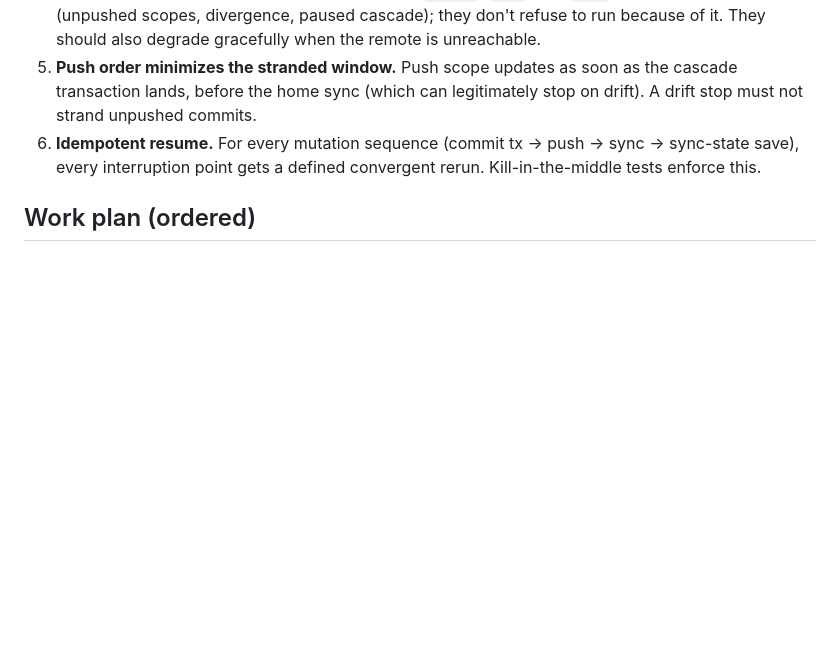
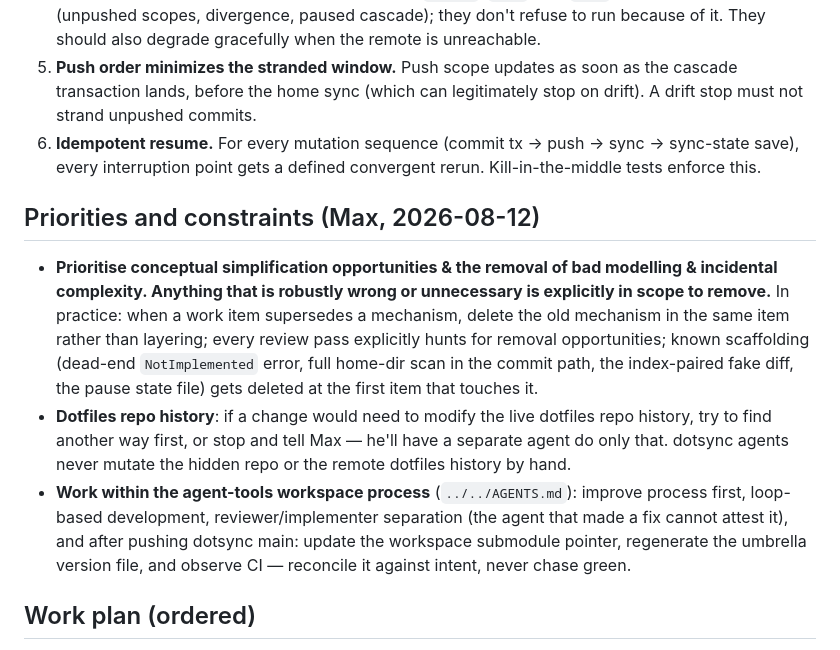
Before and after one commit to maxeonyx/dotsync, a Markdown page: PLAN.md, the part around the change. Drawn GitHub-style; blank space fills up the shorter version.

Commit message:
Record simplification priorities and workspace-process constraints

```diff
--- a/PLAN.md
+++ b/PLAN.md
@@ -34,6 +34,12 @@ Concretely:
 4. **Read-only commands never hard-fail on state.** `status`, `view`, and `diff` describe unusual state (unpushed scopes, divergence, paused cascade); they don't refuse to run because of it. They should also degrade gracefully when the remote is unreachable.
 5. **Push order minimizes the stranded window.** Push scope updates as soon as the cascade transaction lands, before the home sync (which can legitimately stop on drift). A drift stop must not strand unpushed commits.
 6. **Idempotent resume.** For every mutation sequence (commit tx → push → sync → sync-state save), every interruption point gets a defined convergent rerun. Kill-in-the-middle tests enforce this.
+
+## Priorities and constraints (Max, 2026-08-12)
+
+- **Prioritise conceptual simplification opportunities & the removal of bad modelling & incidental complexity. Anything that is robustly wrong or unnecessary is explicitly in scope to remove.** In practice: when a work item supersedes a mechanism, delete the old mechanism in the same item rather than layering; every review pass explicitly hunts for removal opportunities; known scaffolding (dead-end `NotImplemented` error, full home-dir scan in the commit path, the index-paired fake diff, the pause state file) gets deleted at the first item that touches it.
+- **Dotfiles repo history**: if a change would need to modify the live dotfiles repo history, try to find another way first, or stop and tell Max — he'll have a separate agent do only that. dotsync agents never mutate the hidden repo or the remote dotfiles history by hand.
+- **Work within the agent-tools workspace process** (`../../AGENTS.md`): improve process first, loop-based development, reviewer/implementer separation (the agent that made a fix cannot attest it), and after pushing dotsync main: update the workspace submodule pointer, regenerate the umbrella version file, and observe CI — reconcile it against intent, never chase green.
 
 ## Work plan (ordered)
 
```
Also changed, not shown: AGENTS.md (+2 -0 lines).
